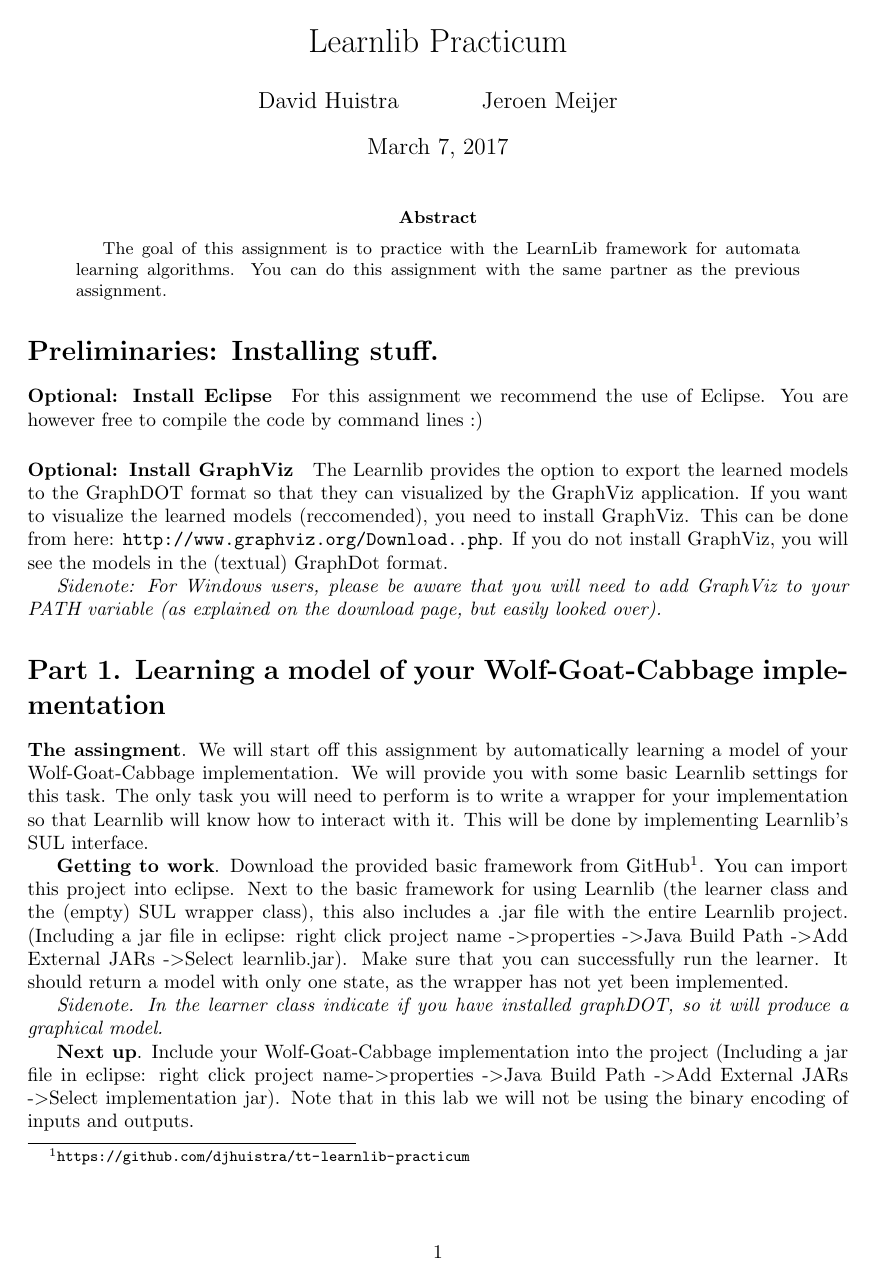
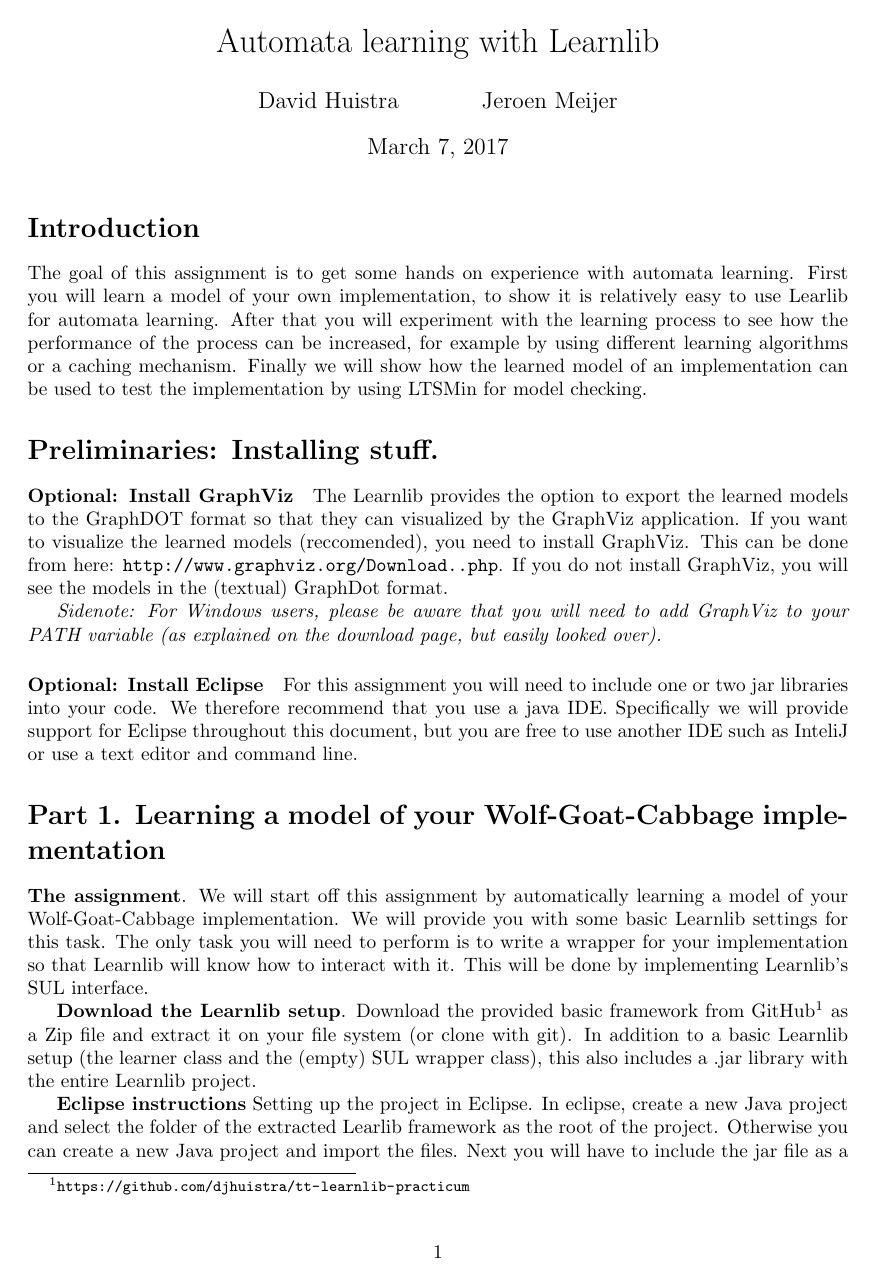
Before and after one commit to djhuistra/tt-learnlib-practicum, a LaTeX document (Instructions/ex.tex): page 1 of 3 before the commit and page 1 of 4 after it. Compiled offline with pdfLaTeX.

Commit message:
Instruction tweaks

```diff
--- a/Instructions/ex.tex
+++ b/Instructions/ex.tex
@@ -61,7 +61,7 @@
 
 %%%%%%%%%%%%%%%%%%%%%%%%%%%%%%%%%%%%%%%%%%%%%%%%%%%%%%%%%%%%%%%%%%%%%%%
 
-\title{Learnlib Practicum}
+\title{Automata learning with Learnlib}
 
 \author{David Huistra \and Jeroen Meijer}
 
@@ -85,31 +85,37 @@
 %\thispagestyle{empty}
 % \vspace{1.5\baselineskip}
 
-\begin{abstract}
+\section*{Introduction}
+% \begin{abstract}
 %\textbf{Important: login to the lab computers using course code 217001.}
-The goal of this assignment is to practice with the LearnLib framework for automata learning algorithms.
-You can do this assignment with the same partner as the previous assignment.
+The goal of this assignment is to get some hands on experience with automata learning. First you will learn a model of your own implementation, to show it is relatively easy to use Learlib for automata learning. After that you will experiment with the learning process to see how the performance of the process can be increased, for example by using different learning algorithms or a caching mechanism. Finally we will show how the learned model of an implementation can be used to test the implementation by using LTSMin for model checking.
 
 % Note that this assignment requires you to upload a mutant implementation of WGCF
 % before the lab class on \deadline.
-\end{abstract}
+% \end{abstract}
 
 \section*{Preliminaries: Installing stuff.}
-
-\paragraph{Optional: Install Eclipse}
-For this assignment we recommend the use of Eclipse. You are however free to compile the code by command lines :)
 
 \paragraph{Optional: Install GraphViz}
 The Learnlib provides the option to export the learned models to the GraphDOT format so that they can visualized by the GraphViz application. If you want to visualize the learned models (reccomended), you need to install GraphViz. This can be done from here: \url{http://www.graphviz.org/Download..php}. If you do not install GraphViz, you will see the models in the (textual) GraphDot format.
 
 \emph{Sidenote: For Windows users, please be aware that you will need to add GraphViz to your PATH variable (as explained on the download page, but easily looked over).}
 
+\paragraph{Optional: Install Eclipse}
+For this assignment you will need to include one or two jar libraries into your code. We therefore recommend that you use a java IDE. Specifically we will provide support for Eclipse throughout this document, but you are free to use another IDE such as InteliJ or use a text editor and command line.
+
+
+
 \section*{Part 1. Learning a model of your Wolf-Goat-Cabbage implementation}
 
-\textbf{The assingment}. We will start off this assignment by automatically learning a model of your Wolf-Goat-Cabbage implementation. We will provide you with some basic Learnlib settings for this task. The only task you will need to perform is to write a wrapper for your implementation so that Learnlib will know how to interact with it.  This will be done by implementing Learnlib's SUL interface.
+\textbf{The assignment}. We will start off this assignment by automatically learning a model of your Wolf-Goat-Cabbage implementation. We will provide you with some basic Learnlib settings for this task. The only task you will need to perform is to write a wrapper for your implementation so that Learnlib will know how to interact with it.  This will be done by implementing Learnlib's SUL interface.
 
-\textbf{Getting to work}. Download the provided basic framework from GitHub\footnote{\url{https://github.com/djhuistra/tt-learnlib-practicum}}. You can import this project into eclipse. Next to the basic framework for using Learnlib (the learner class and the (empty) SUL wrapper class), this also includes a .jar file with the entire Learnlib project. (Including a jar file in eclipse: right click project name  -\textgreater properties  -\textgreater Java Build Path -\textgreater Add External JARs -\textgreater Select learnlib.jar). Make sure that you can successfully run the learner. It should return a model with only one state, as the wrapper has not yet been implemented.
+\textbf{Download the Learnlib setup}. Download the provided basic framework from GitHub\footnote{\url{https://github.com/djhuistra/tt-learnlib-practicum}} as a Zip file and extract it on your file system (or clone with git). In addition to a basic Learnlib setup (the learner class and the (empty) SUL wrapper class), this also includes a .jar library with the entire Learnlib project.
+
+\textbf{Eclipse instructions} Setting up the project in Eclipse. In eclipse, create a new Java project and select the folder of the extracted Learlib framework as the root of the project. Otherwise you can create a new Java project and import the files. Next you will have to include the jar file as a project library: right click project name  -\textgreater properties  -\textgreater Java Build Path -\textgreater Add External JARs -\textgreater Select the Learnlib jar in the lib folder.
+
+\medskip
+At this point: Make sure that you can successfully run the learner. It should return a model with only one state, as the wrapper has not yet been implemented.
 
 \emph{Sidenote. In the learner class indicate if you have installed graphDOT, so it will produce a graphical model.}
 
-\textbf{Next up}. Include your Wolf-Goat-Cabbage implementation into the project (Including a jar file in eclipse: right click project name-\textgreater properties  -\textgreater Java Build Path  -\textgreater  Add External JARs  -\textgreater  Select implementation jar). Note that in this lab we will not be using the binary encoding of inputs and outputs.
```
Also changed, not shown: Instructions/ex.tex (13 more changed lines).
